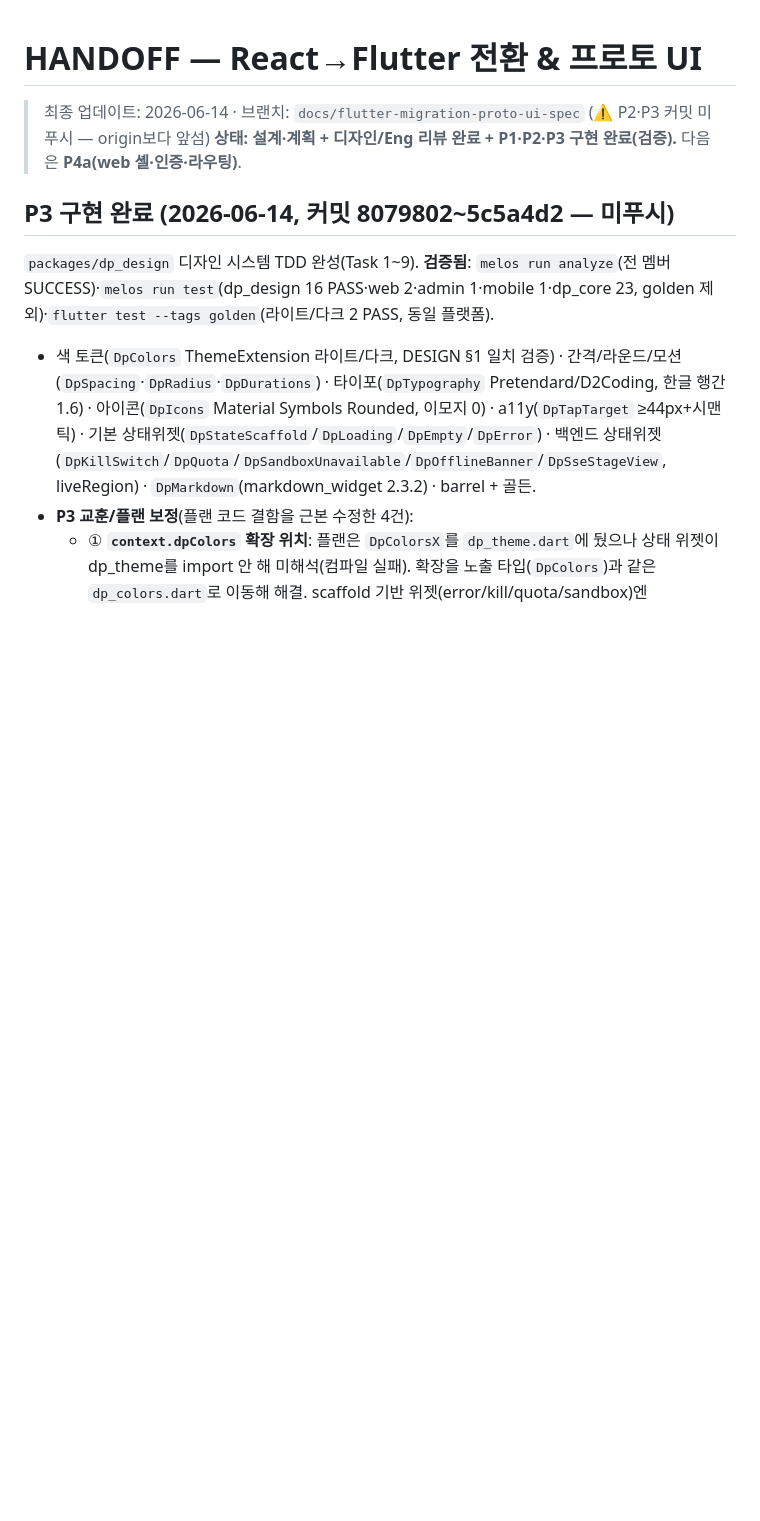
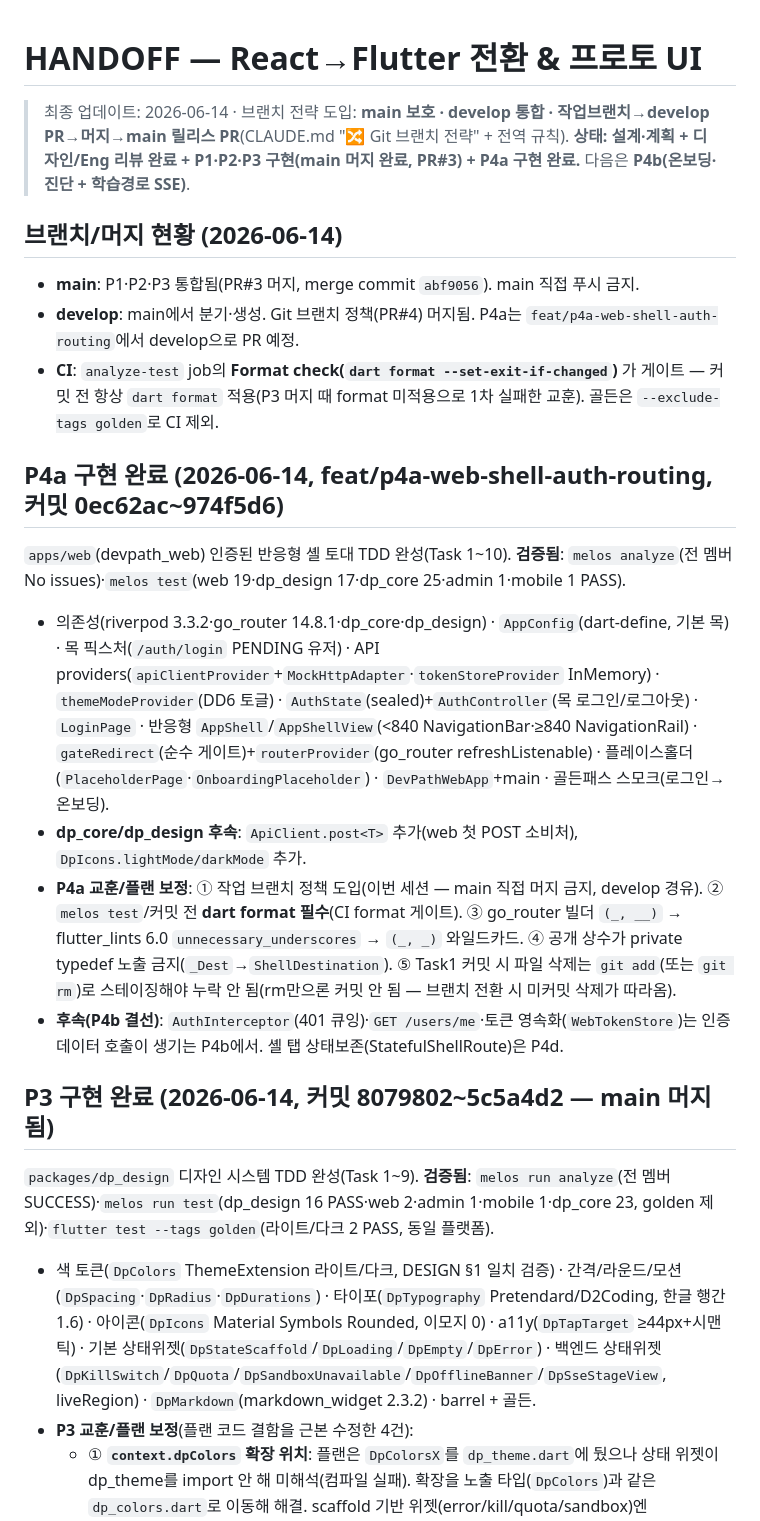
Before and after one commit to DevPathAi/devpath-frontend, a Markdown page: HANDOFF.md, the part around one of its changes. Drawn GitHub-style; blank space fills up the shorter version.

Commit message:
docs: HANDOFF — P4a(web 셸·인증) 완료 + 브랜치 전략 현황, 다음 P4b

```diff
--- a/HANDOFF.md
+++ b/HANDOFF.md
@@ -1,9 +1,21 @@
 # HANDOFF — React→Flutter 전환 & 프로토 UI
 
-> 최종 업데이트: 2026-06-14 · 브랜치: `docs/flutter-migration-proto-ui-spec` (⚠️ P2·P3 커밋 미푸시 — origin보다 앞섬)
-> **상태: 설계·계획 + 디자인/Eng 리뷰 완료 + P1·P2·P3 구현 완료(검증).** 다음은 **P4a(web 셸·인증·라우팅)**.
+> 최종 업데이트: 2026-06-14 · 브랜치 전략 도입: **main 보호 · develop 통합 · 작업브랜치→develop PR→머지→main 릴리스 PR**(CLAUDE.md "🔀 Git 브랜치 전략" + 전역 규칙).
+> **상태: 설계·계획 + 디자인/Eng 리뷰 완료 + P1·P2·P3 구현(main 머지 완료, PR#3) + P4a 구현 완료.** 다음은 **P4b(온보딩·진단 + 학습경로 SSE)**.
 
-## P3 구현 완료 (2026-06-14, 커밋 8079802~5c5a4d2 — 미푸시)
+## 브랜치/머지 현황 (2026-06-14)
+- **main**: P1·P2·P3 통합됨(PR#3 머지, merge commit `abf9056`). main 직접 푸시 금지.
+- **develop**: main에서 분기·생성. Git 브랜치 정책(PR#4) 머지됨. P4a는 `feat/p4a-web-shell-auth-routing`에서 develop으로 PR 예정.
+- **CI**: `analyze-test` job의 **Format check(`dart format --set-exit-if-changed`)** 가 게이트 — 커밋 전 항상 `dart format` 적용(P3 머지 때 format 미적용으로 1차 실패한 교훈). 골든은 `--exclude-tags golden`로 CI 제외.
+
+## P4a 구현 완료 (2026-06-14, feat/p4a-web-shell-auth-routing, 커밋 0ec62ac~974f5d6)
+`apps/web`(devpath_web) 인증된 반응형 셸 토대 TDD 완성(Task 1~10). **검증됨**: `melos analyze`(전 멤버 No issues)·`melos test`(web 19·dp_design 17·dp_core 25·admin 1·mobile 1 PASS).
+- 의존성(riverpod 3.3.2·go_router 14.8.1·dp_core·dp_design) · `AppConfig`(dart-define, 기본 목) · 목 픽스처(`/auth/login` PENDING 유저) · API providers(`apiClientProvider`+`MockHttpAdapter`·`tokenStoreProvider` InMemory) · `themeModeProvider`(DD6 토글) · `AuthState`(sealed)+`AuthController`(목 로그인/로그아웃) · `LoginPage` · 반응형 `AppShell`/`AppShellView`(<840 NavigationBar·≥840 NavigationRail) · `gateRedirect`(순수 게이트)+`routerProvider`(go_router refreshListenable) · 플레이스홀더(`PlaceholderPage`·`OnboardingPlaceholder`) · `DevPathWebApp`+main · 골든패스 스모크(로그인→온보딩).
+- **dp_core/dp_design 후속**: `ApiClient.post<T>` 추가(web 첫 POST 소비처), `DpIcons.lightMode/darkMode` 추가.
+- **P4a 교훈/플랜 보정**: ① 작업 브랜치 정책 도입(이번 세션 — main 직접 머지 금지, develop 경유). ② `melos test`/커밋 전 **dart format 필수**(CI format 게이트). ③ go_router 빌더 `(_, __)` → flutter_lints 6.0 `unnecessary_underscores` → `(_, _)` 와일드카드. ④ 공개 상수가 private typedef 노출 금지(`_Dest`→`ShellDestination`). ⑤ Task1 커밋 시 파일 삭제는 `git add`(또는 `git rm`)로 스테이징해야 누락 안 됨(rm만으론 커밋 안 됨 — 브랜치 전환 시 미커밋 삭제가 따라옴).
+- **후속(P4b 결선)**: `AuthInterceptor`(401 큐잉)·`GET /users/me`·토큰 영속화(`WebTokenStore`)는 인증 데이터 호출이 생기는 P4b에서. 셸 탭 상태보존(StatefulShellRoute)은 P4d.
+
+## P3 구현 완료 (2026-06-14, 커밋 8079802~5c5a4d2 — main 머지됨)
 `packages/dp_design` 디자인 시스템 TDD 완성(Task 1~9). **검증됨**: `melos run analyze`(전 멤버 SUCCESS)·`melos run test`(dp_design 16 PASS·web 2·admin 1·mobile 1·dp_core 23, golden 제외)·`flutter test --tags golden`(라이트/다크 2 PASS, 동일 플랫폼).
 - 색 토큰(`DpColors` ThemeExtension 라이트/다크, DESIGN §1 일치 검증) · 간격/라운드/모션(`DpSpacing`·`DpRadius`·`DpDurations`) · 타이포(`DpTypography` Pretendard/D2Coding, 한글 행간 1.6) · 아이콘(`DpIcons` Material Symbols Rounded, 이모지 0) · a11y(`DpTapTarget` ≥44px+시맨틱) · 기본 상태위젯(`DpStateScaffold`/`DpLoading`/`DpEmpty`/`DpError`) · 백엔드 상태위젯(`DpKillSwitch`/`DpQuota`/`DpSandboxUnavailable`/`DpOfflineBanner`/`DpSseStageView`, liveRegion) · `DpMarkdown`(markdown_widget 2.3.2) · barrel + 골든.
 - **P3 교훈/플랜 보정**(플랜 코드 결함을 근본 수정한 4건):
```
Also changed, not shown: other parts of HANDOFF.md (+1 -1 lines).
